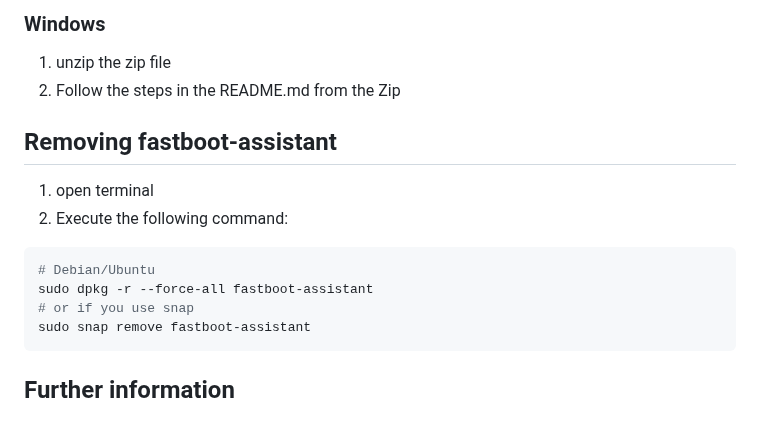
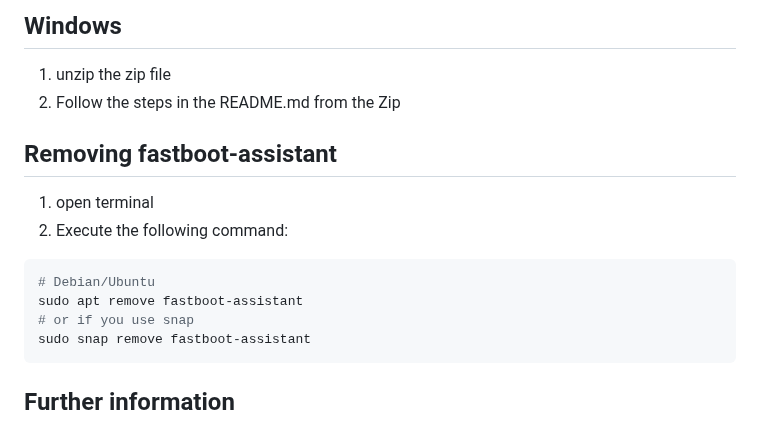
Before and after one commit to NachtsternBuild/fastboot-assistant, a Markdown page: README.md, the part around one of its changes. GitHub-like rendering.

````diff
--- a/README.md
+++ b/README.md
@@ -96,5 +114,6 @@ sudo snap install ~/path/to/the/snap/fastboot-assistant.snap --devmode
 
-### Windows
+Windows
+---
 1. unzip the zip file
 2. Follow the steps in the README.md from the Zip
 
@@ -103,7 +122,7 @@ sudo snap install ~/path/to/the/snap/fastboot-assistant.snap --devmode
 2. Execute the following command:
 ```sh
 # Debian/Ubuntu
-sudo dpkg -r --force-all fastboot-assistant
+sudo apt remove fastboot-assistant
 # or if you use snap
 sudo snap remove fastboot-assistant
 ```
````
Also changed, not shown: other parts of README.md (+50 -32 lines).
